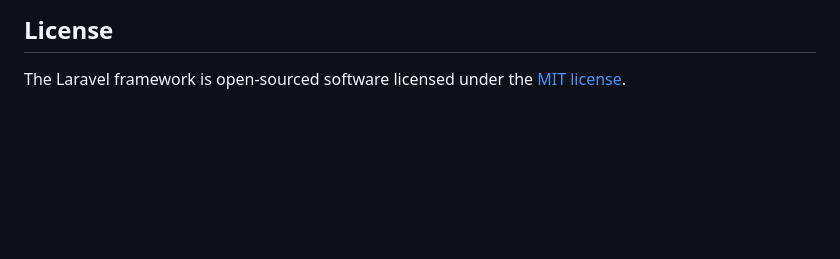
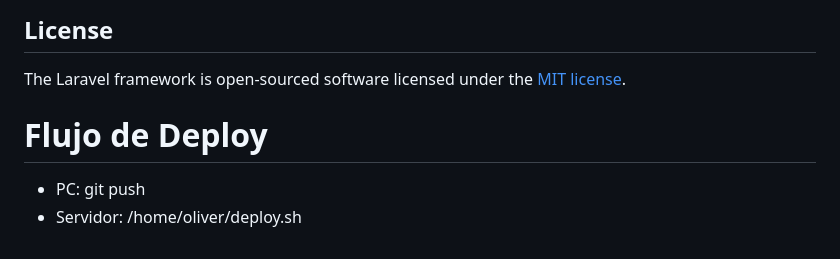
Before and after one commit to locuxtech-ship-it/diegospizza, a Markdown page: README.md, the part around the change. Rendered like a GitHub page; blank space fills up the shorter version.

Commit message:
docs: agregado flujo de deploy en README

```diff
--- a/README.md
+++ b/README.md
@@ -56,3 +56,7 @@ If you discover a security vulnerability within Laravel, please send an e-mail t
 ## License
 
 The Laravel framework is open-sourced software licensed under the [MIT license](https://opensource.org/licenses/MIT).
+
+# Flujo de Deploy
+- PC: git push
+- Servidor: /home/oliver/deploy.sh
```
